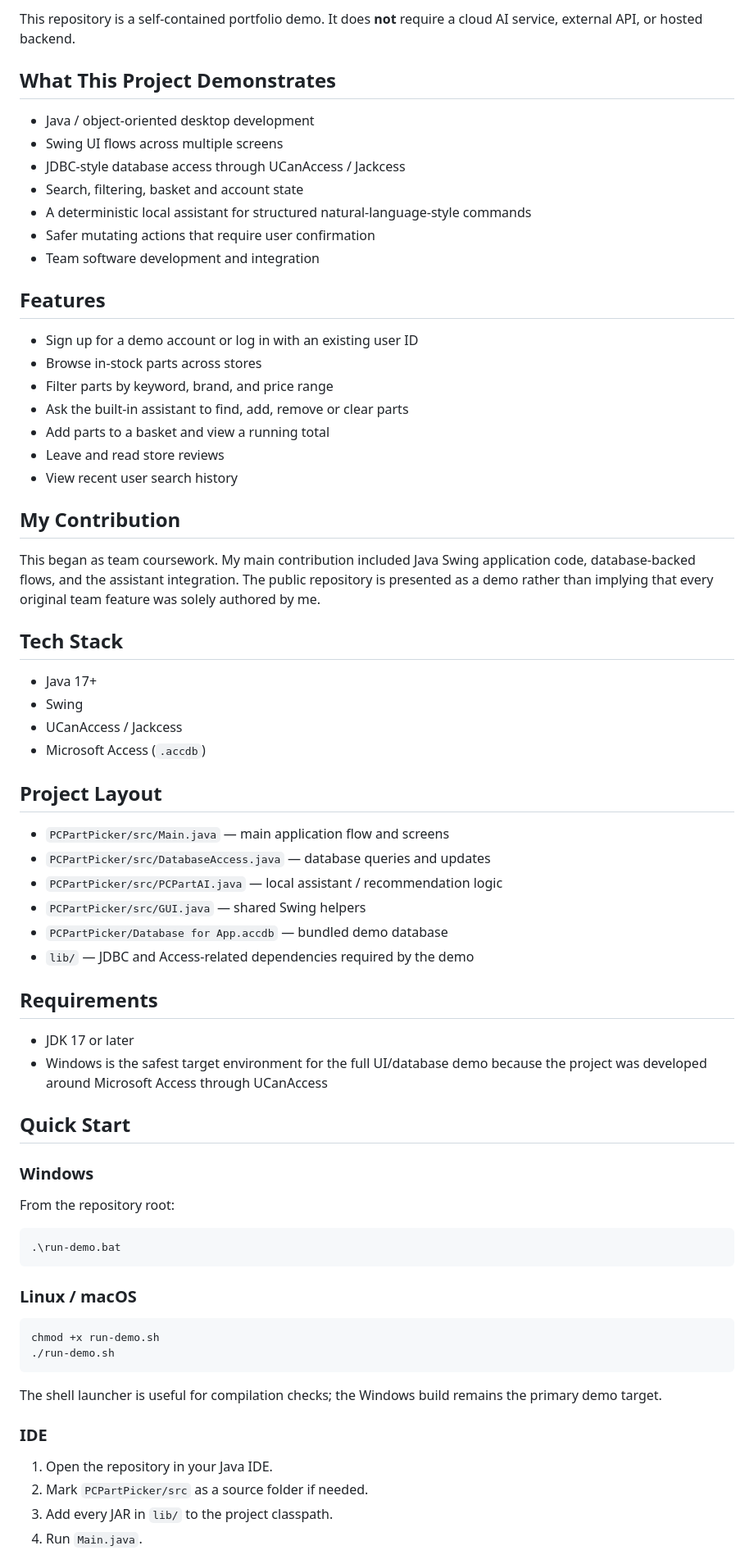
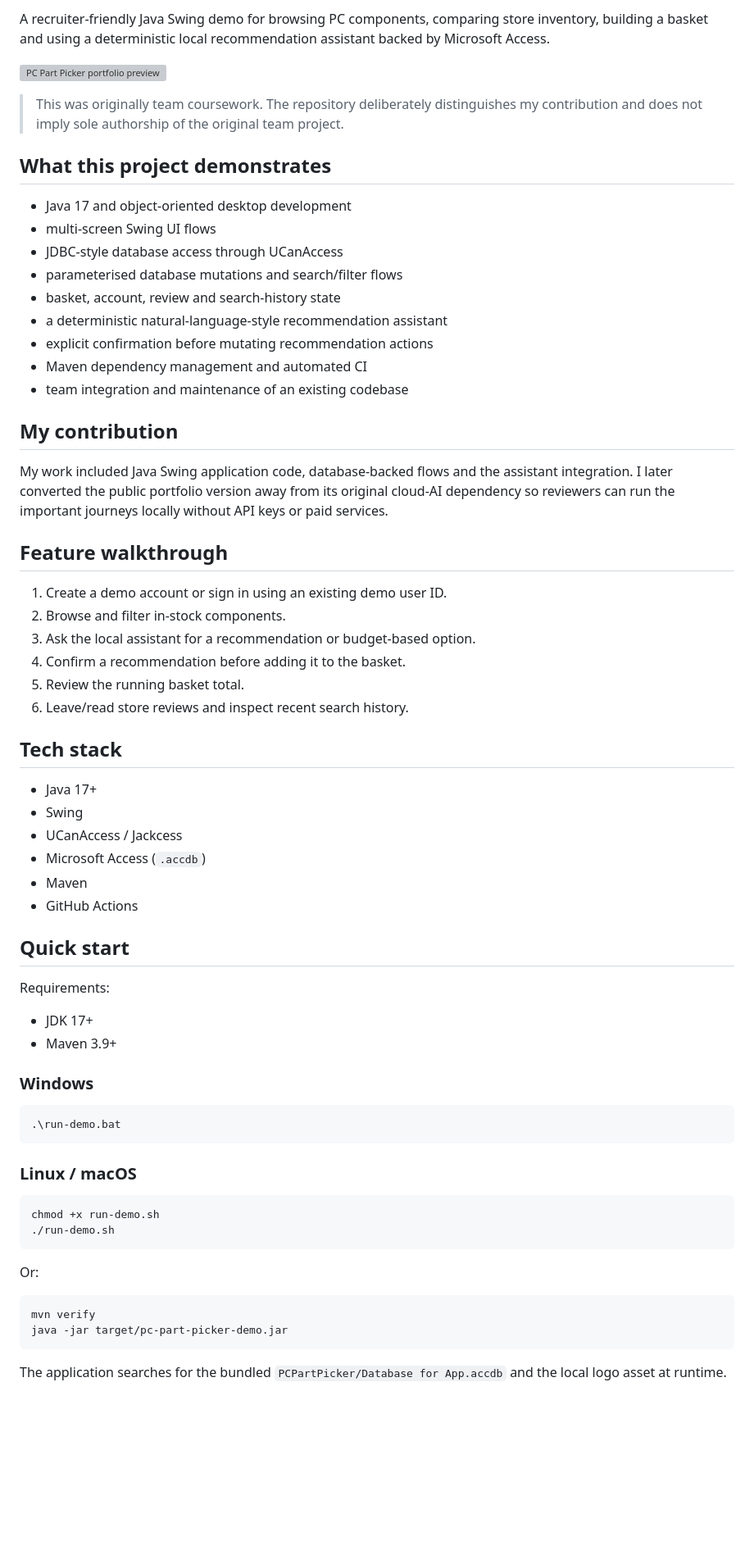
Before and after one commit to PriceyLewis/PCPartPickerTool-Demo, a Markdown page: README.md, the part around one of its changes. Shown at 82% size. Rendered like a GitHub page; blank space fills up the shorter version; grey boxes are pictures that could not be loaded.

Commit message:
docs: upgrade PC Part Picker portfolio presentation

````diff
--- a/README.md
+++ b/README.md
@@ -4,56 +4,52 @@
 
-This repository is a self-contained portfolio demo. It does **not** require a cloud AI service, external API, or hosted backend.
+A recruiter-friendly Java Swing demo for browsing PC components, comparing store inventory, building a basket and using a deterministic local recommendation assistant backed by Microsoft Access.
 
-## What This Project Demonstrates
+![PC Part Picker portfolio preview](https://priceylewis.github.io/assets/pc-part-picker.svg)
 
-- Java / object-oriented desktop development
-- Swing UI flows across multiple screens
-- JDBC-style database access through UCanAccess / Jackcess
-- Search, filtering, basket and account state
-- A deterministic local assistant for structured natural-language-style commands
-- Safer mutating actions that require user confirmation
-- Team software development and integration
+> This was originally team coursework. The repository deliberately distinguishes my contribution and does not imply sole authorship of the original team project.
 
-## Features
+## What this project demonstrates
 
-- Sign up for a demo account or log in with an existing user ID
-- Browse in-stock parts across stores
-- Filter parts by keyword, brand, and price range
-- Ask the built-in assistant to find, add, remove or clear parts
-- Add parts to a basket and view a running total
-- Leave and read store reviews
-- View recent user search history
+- Java 17 and object-oriented desktop development
+- multi-screen Swing UI flows
+- JDBC-style database access through UCanAccess
+- parameterised database mutations and search/filter flows
+- basket, account, review and search-history state
+- a deterministic natural-language-style recommendation assistant
+- explicit confirmation before mutating recommendation actions
+- Maven dependency management and automated CI
+- team integration and maintenance of an existing codebase
 
-## My Contribution
+## My contribution
 
-This began as team coursework. My main contribution included Java Swing application code, database-backed flows, and the assistant integration. The public repository is presented as a demo rather than implying that every original team feature was solely authored by me.
+My work included Java Swing application code, database-backed flows and the assistant integration. I later converted the public portfolio version away from its original cloud-AI dependency so reviewers can run the important journeys locally without API keys or paid services.
 
-## Tech Stack
+## Feature walkthrough
+
+1. Create a demo account or sign in using an existing demo user ID.
+2. Browse and filter in-stock components.
+3. Ask the local assistant for a recommendation or budget-based option.
+4. Confirm a recommendation before adding it to the basket.
+5. Review the running basket total.
+6. Leave/read store reviews and inspect recent search history.
+
+## Tech stack
 
 - Java 17+
 - Swing
 - UCanAccess / Jackcess
 - Microsoft Access (`.accdb`)
+- Maven
+- GitHub Actions
 
-## Project Layout
+## Quick start
 
-- `PCPartPicker/src/Main.java` — main application flow and screens
-- `PCPartPicker/src/DatabaseAccess.java` — database queries and updates
-- `PCPartPicker/src/PCPartAI.java` — local assistant / recommendation logic
-- `PCPartPicker/src/GUI.java` — shared Swing helpers
-- `PCPartPicker/Database for App.accdb` — bundled demo database
-- `lib/` — JDBC and Access-related dependencies required by the demo
+Requirements:
 
-## Requirements
-
-- JDK 17 or later
-- Windows is the safest target environment for the full UI/database demo because the project was developed around Microsoft Access through UCanAccess
-
-## Quick Start
+- JDK 17+
+- Maven 3.9+
 
 ### Windows
-
-From the repository root:
 
 ```powershell
 .\run-demo.bat
@@ -66,12 +62,12 @@ chmod +x run-demo.sh
 ./run-demo.sh
 ```
 
-The shell launcher is useful for compilation checks; the Windows build remains the primary demo target.
+Or:
 
-### IDE
+```bash
+mvn verify
+java -jar target/pc-part-picker-demo.jar
+```
 
-1. Open the repository in your Java IDE.
-2. Mark `PCPartPicker/src` as a source folder if needed.
-3. Add every JAR in `lib/` to the project classpath.
-4. Run `Main.java`.
+The application searches for the bundled `PCPartPicker/Database for App.accdb` and the local logo asset at runtime.
 
````
Also changed, not shown: other parts of README.md (+32 -12 lines).
